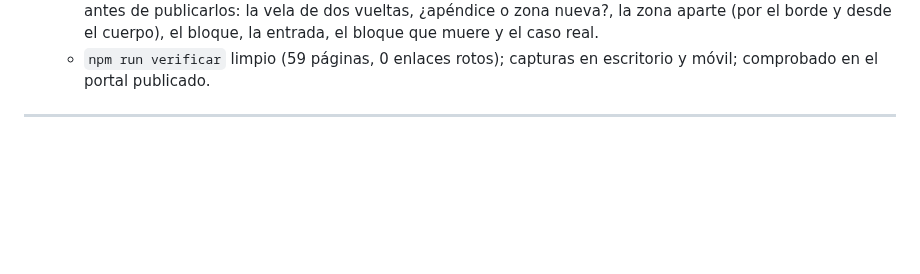
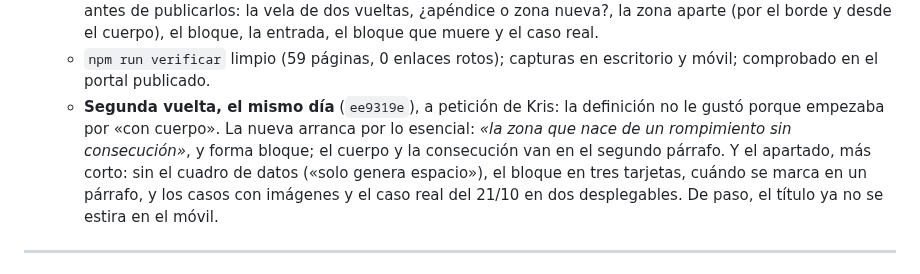
Before and after one commit to kristeb-trader/trading-journal, a Markdown page: docs/historial-proyecto.md, the part around the change. GitHub-like rendering; blank space fills up the shorter version.

Commit message:
docs(historial): la segunda vuelta de «La zona apéndice» en el portal
Co-Authored-By: Claude Opus 5.5 <noreply@anthropic.com>

```diff
--- a/docs/historial-proyecto.md
+++ b/docs/historial-proyecto.md
@@ -94,6 +94,11 @@ debía. El bot operó con el motor de la 3.49: Continuación alcista llenada 9:0
     publicarlos: la vela de dos vueltas, ¿apéndice o zona nueva?, la zona aparte (por el borde y desde el cuerpo), el bloque,
     la entrada, el bloque que muere y el caso real.
   - `npm run verificar` limpio (59 páginas, 0 enlaces rotos); capturas en escritorio y móvil; comprobado en el portal publicado.
+  - **Segunda vuelta, el mismo día** (`ee9319e`), a petición de Kris: la definición no le gustó porque empezaba por «con
+    cuerpo». La nueva arranca por lo esencial: *«la zona que nace de un rompimiento sin consecución»*, y forma bloque; el
+    cuerpo y la consecución van en el segundo párrafo. Y el apartado, más corto: sin el cuadro de datos («solo genera
+    espacio»), el bloque en tres tarjetas, cuándo se marca en un párrafo, y los casos con imágenes y el caso real del 21/10
+    en dos desplegables. De paso, el título ya no se estira en el móvil.
 
 ---
 
```
